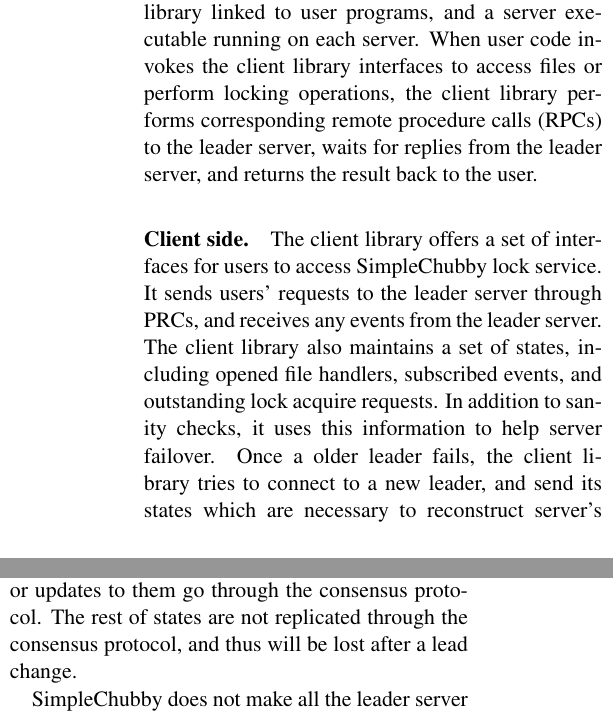
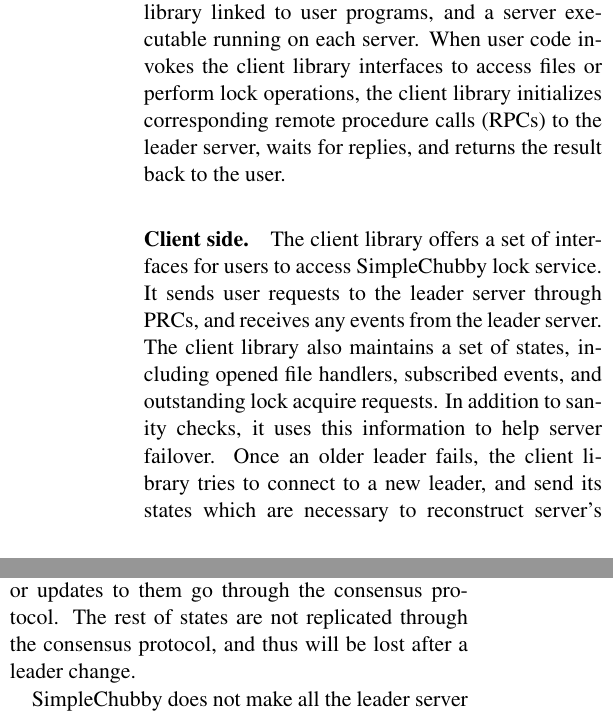
Before and after one commit to AmesianX/simple-chubby, a LaTeX document (report/simple-chubby.tex, which reads report/system_overview.tex): two parts of the columns of page 2 of 5, joined at a grey line, cut so that both start at the same text. Compiled offline with pdfLaTeX.

Commit message:
pass 3.1

```diff
--- a/report/system_overview.tex
+++ b/report/system_overview.tex
@@ -16,18 +16,18 @@
 
 SimpleChubby implementation consists of a client library linked to user programs,
 and a server executable running on each server.
-When user code invokes the client library interfaces to access files or perform locking operations,
-the client library performs corresponding remote procedure calls (RPCs) to the leader server,
-waits for replies from the leader server, and returns the result back to the user.
+When user code invokes the client library interfaces to access files or perform lock operations,
+the client library initializes corresponding remote procedure calls (RPCs) to the leader server,
+waits for replies, and returns the result back to the user.
 
 \paragraph{Client side.}
 The client library offers a set of interfaces for users to access SimpleChubby
-lock service. It sends users' requests to the leader server through PRCs,
+lock service. It sends user requests to the leader server through PRCs,
 and receives any events from the leader server.
 The client library also maintains a set of states, including opened file handlers,
 subscribed events, and outstanding lock acquire requests.
 In addition to sanity checks, it uses this information to help server failover.
-Once a older leader fails, the client library tries to connect to a new leader,
+Once an older leader fails, the client library tries to connect to a new leader,
 and send its states which are necessary to reconstruct server's non-persistent
 states.
 
@@ -54,7 +54,7 @@
 are replicated among replicas, and thus accesses or updates to them go
 through the consensus protocol.
 The rest of states are not replicated through the consensus protocol,
-and thus will be lost after a lead change.
+and thus will be lost after a leader change.
 
 SimpleChubby does not make all the leader server states persistent because
 of the overhead of the consensus protocol.
```
Also changed, not shown: report/system_overview.tex (1 more changed lines).
